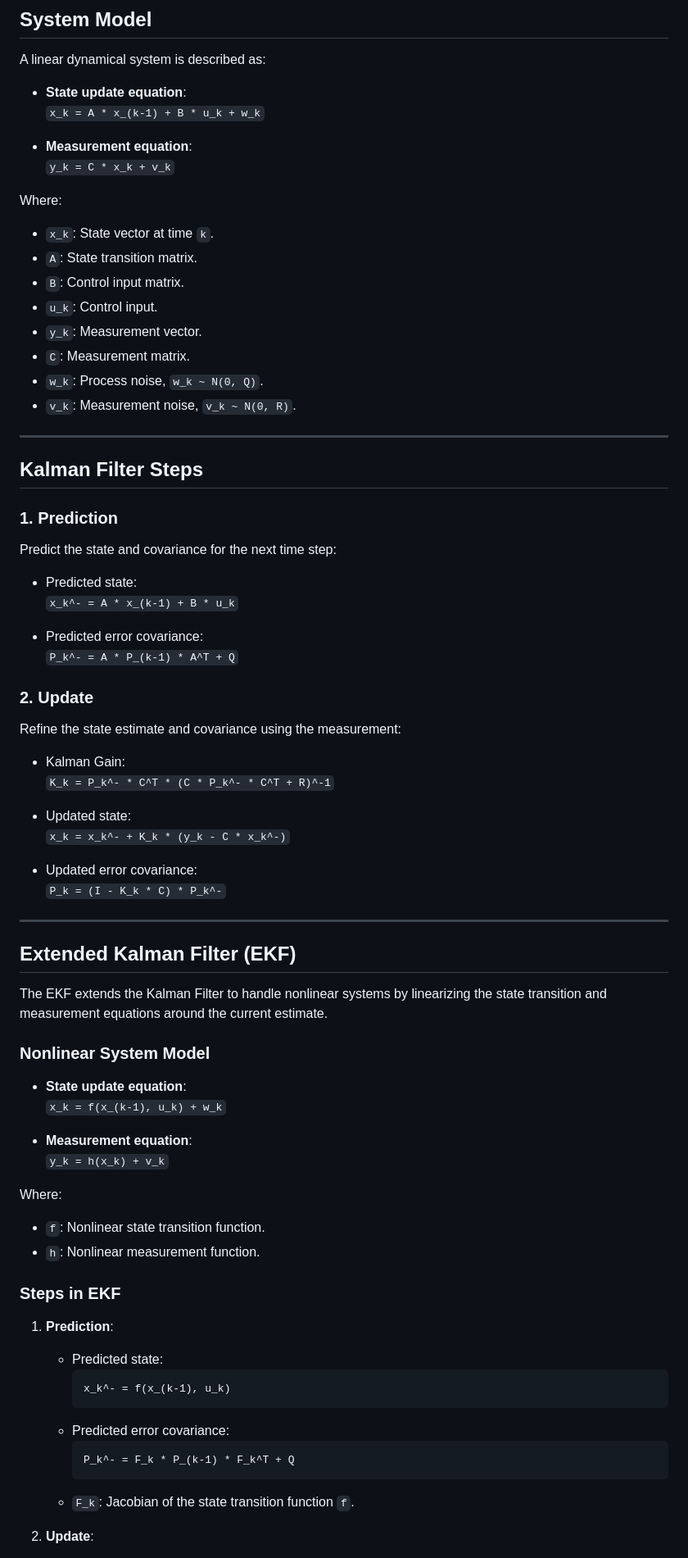
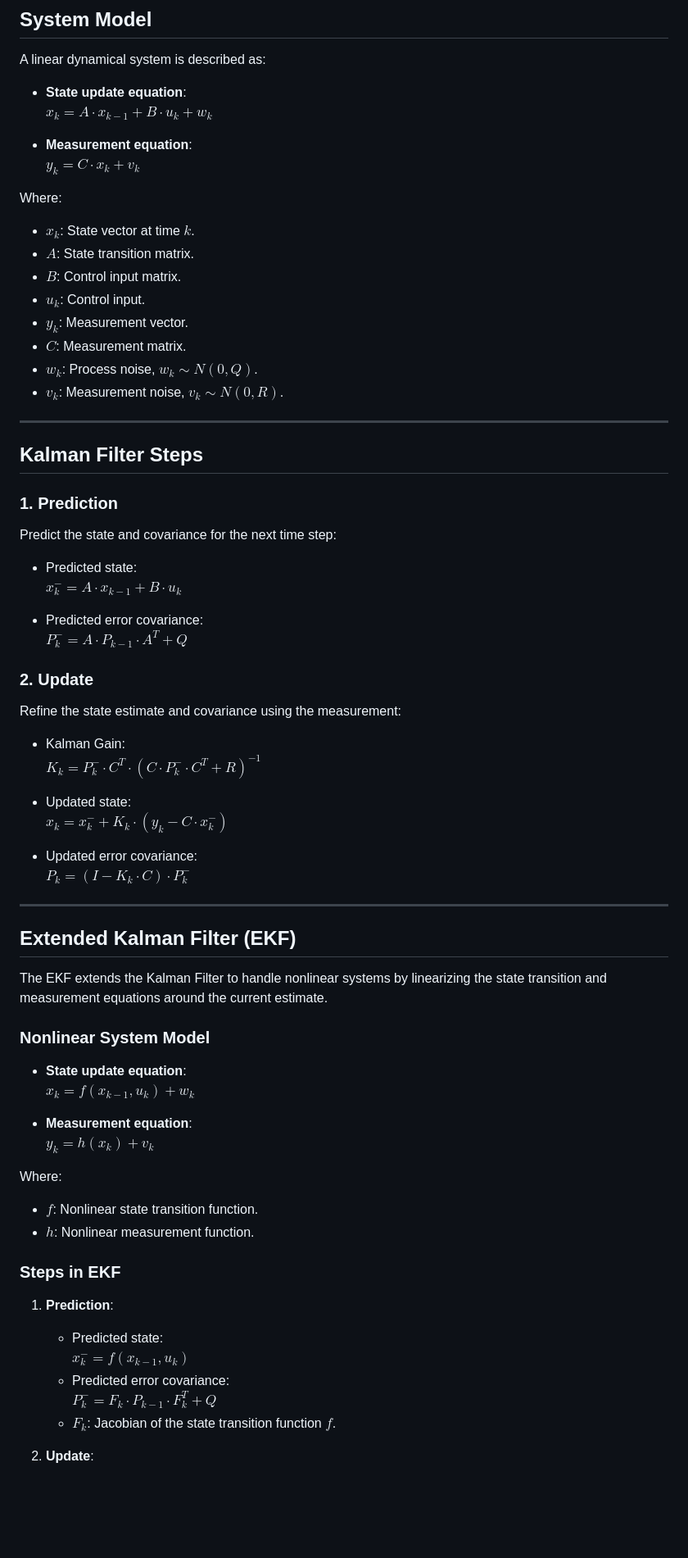
Before and after one commit to shayanzargari/KalmanFilter, a Markdown page: README.md, the part around the change printed below. Shown: that part at 82% size. Rendered like a GitHub page; blank space fills up the shorter version.

````diff
--- a/README.md
+++ b/README.md
@@ -25,20 +25,20 @@ The Kalman Filter is an optimal recursive estimation algorithm used to estimate
 A linear dynamical system is described as:
 
 - **State update equation**:
-  `x_k = A * x_(k-1) + B * u_k + w_k`
+  $x_k = A \cdot x_{k-1} + B \cdot u_k + w_k$
 
 - **Measurement equation**:
-  `y_k = C * x_k + v_k`
+  $y_k = C \cdot x_k + v_k$
 
 Where:
-- `x_k`: State vector at time `k`.
-- `A`: State transition matrix.
-- `B`: Control input matrix.
-- `u_k`: Control input.
-- `y_k`: Measurement vector.
-- `C`: Measurement matrix.
-- `w_k`: Process noise, `w_k ~ N(0, Q)`.
-- `v_k`: Measurement noise, `v_k ~ N(0, R)`.
+- $x_k$: State vector at time $k$.
+- $A$: State transition matrix.
+- $B$: Control input matrix.
+- $u_k$: Control input.
+- $y_k$: Measurement vector.
+- $C$: Measurement matrix.
+- $w_k$: Process noise, $w_k \sim N(0, Q)$.
+- $v_k$: Measurement noise, $v_k \sim N(0, R)$.
 
 ---
 
@@ -49,23 +49,23 @@ Where:
 Predict the state and covariance for the next time step:
 
 - Predicted state:
-  `x_k^- = A * x_(k-1) + B * u_k`
+  $x_k^- = A \cdot x_{k-1} + B \cdot u_k$
 
 - Predicted error covariance:
-  `P_k^- = A * P_(k-1) * A^T + Q`
+  $P_k^- = A \cdot P_{k-1} \cdot A^T + Q$
 
 ### 2. Update
 
 Refine the state estimate and covariance using the measurement:
 
 - Kalman Gain:
-  `K_k = P_k^- * C^T * (C * P_k^- * C^T + R)^-1`
+  $K_k = P_k^- \cdot C^T \cdot (C \cdot P_k^- \cdot C^T + R)^{-1}$
 
 - Updated state:
-  `x_k = x_k^- + K_k * (y_k - C * x_k^-)`
+  $x_k = x_k^- + K_k \cdot (y_k - C \cdot x_k^-)$
 
 - Updated error covariance:
-  `P_k = (I - K_k * C) * P_k^-`
+  $P_k = (I - K_k \cdot C) \cdot P_k^-$
 
 ---
 
@@ -76,27 +76,23 @@ The EKF extends the Kalman Filter to handle nonlinear systems by linearizing the
 ### Nonlinear System Model
 
 - **State update equation**:
-  `x_k = f(x_(k-1), u_k) + w_k`
+  $x_k = f(x_{k-1}, u_k) + w_k$
 
 - **Measurement equation**:
-  `y_k = h(x_k) + v_k`
+  $y_k = h(x_k) + v_k$
 
 Where:
-- `f`: Nonlinear state transition function.
-- `h`: Nonlinear measurement function.
+- $f$: Nonlinear state transition function.
+- $h$: Nonlinear measurement function.
 
 ### Steps in EKF
 
 1. **Prediction**:
    - Predicted state:
-     ```
-     x_k^- = f(x_(k-1), u_k)
-     ```
+     $x_k^- = f(x_{k-1}, u_k)$
    - Predicted error covariance:
-     ```
-     P_k^- = F_k * P_(k-1) * F_k^T + Q
-     ```
-   - `F_k`: Jacobian of the state transition function `f`.
+     $P_k^- = F_k \cdot P_{k-1} \cdot F_k^T + Q$
+   - $F_k$: Jacobian of the state transition function $f$.
 
 2. **Update**:
    - Kalman Gain:
````
Also changed, not shown: other parts of README.md (+4 -11 lines).
